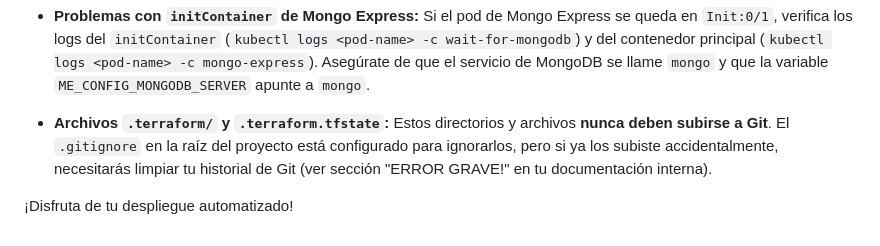
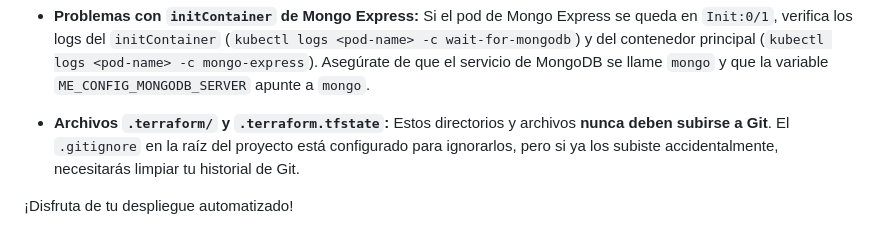
Before and after one commit to kevoa/caso-practico-2-azure, a Markdown page: README.md, the part around the change. Rendered like a GitHub page.

Commit message:
README.md v3

```diff
--- a/README.md
+++ b/README.md
@@ -225,7 +225,7 @@ terraform destroy --auto-approve
 
 - **Problemas con `initContainer` de Mongo Express:** Si el pod de Mongo Express se queda en `Init:0/1`, verifica los logs del `initContainer` (`kubectl logs <pod-name> -c wait-for-mongodb`) y del contenedor principal (`kubectl logs <pod-name> -c mongo-express`). Asegúrate de que el servicio de MongoDB se llame `mongo` y que la variable `ME_CONFIG_MONGODB_SERVER` apunte a `mongo`.
 
-- **Archivos `.terraform/` y `.terraform.tfstate`:** Estos directorios y archivos **nunca deben subirse a Git**. El `.gitignore` en la raíz del proyecto está configurado para ignorarlos, pero si ya los subiste accidentalmente, necesitarás limpiar tu historial de Git (ver sección "ERROR GRAVE!" en tu documentación interna).
+- **Archivos `.terraform/` y `.terraform.tfstate`:** Estos directorios y archivos **nunca deben subirse a Git**. El `.gitignore` en la raíz del proyecto está configurado para ignorarlos, pero si ya los subiste accidentalmente, necesitarás limpiar tu historial de Git.
 
 
 ¡Disfruta de tu despliegue automatizado!
```
